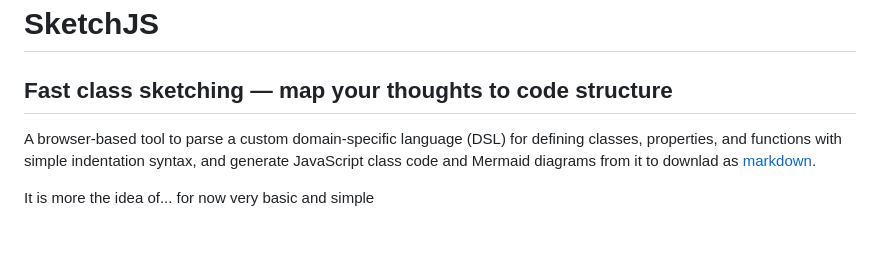
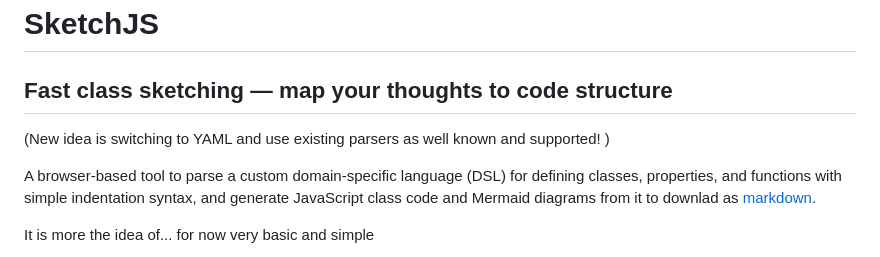
Before and after one commit to BarbWire-1/SketchJS, a Markdown page: readme.md, the part around the change. Rendered like a GitHub page; blank space fills up the shorter version.

Commit message:
idea re yaml noted

```diff
--- a/readme.md
+++ b/readme.md
@@ -1,5 +1,7 @@
 # SketchJS
 ## Fast class sketching — map your thoughts to code structure
+
+(New idea is switching to YAML and use existing parsers as well known and supported! )
 
 
 A browser-based tool to parse a custom domain-specific language (DSL) for defining classes, properties, and functions with simple indentation syntax, and generate JavaScript class code and Mermaid diagrams from it to downlad as [markdown](exampleDownloadFile.md).
```
